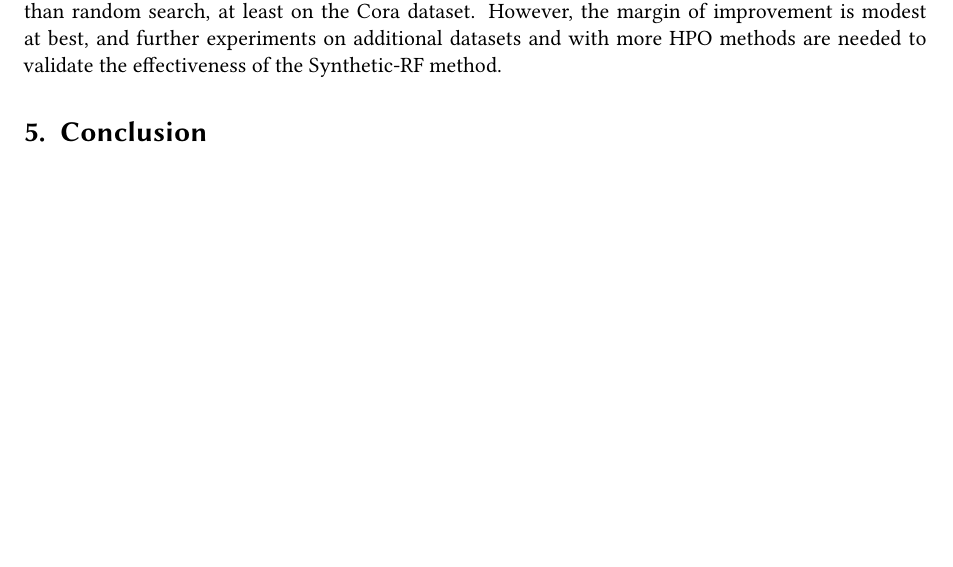
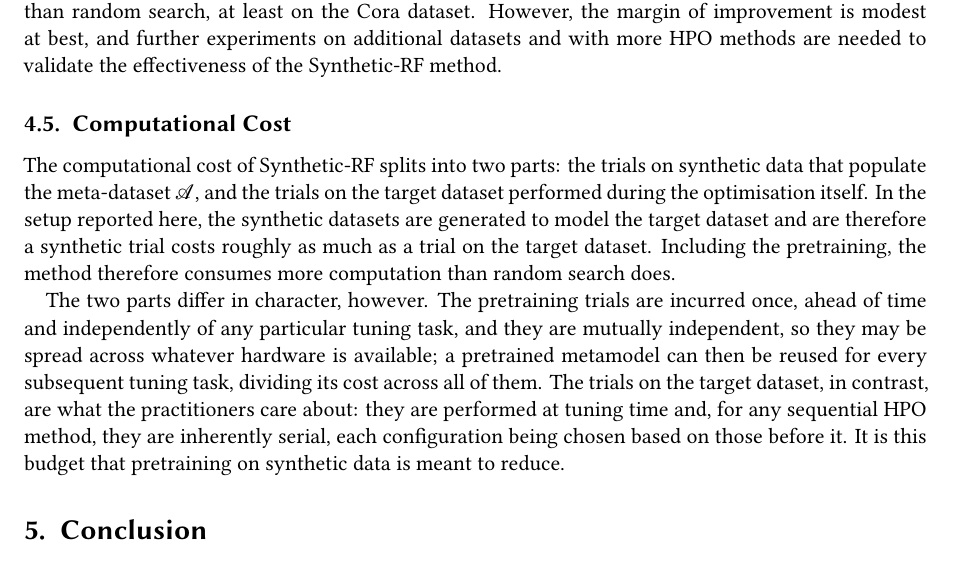
Before and after one commit to marekdedic/IWCIDM-ITAT-2026-paper, a LaTeX document (IWCIDM-ITAT-2026-paper.tex, which reads src/experimental-evaluation.tex): part of page 6 of 7 before the commit and part of page 6 of 8 after it, cut so that both start at the same text, the shorter picture padded with empty space. Compiled offline with XeLaTeX; a LaTeX package or settings file that is missing is left out.

Commit message:
Addressing computational costs

```diff
--- a/src/experimental-evaluation.tex
+++ b/src/experimental-evaluation.tex
@@ -29,3 +29,9 @@ Fot the metamodel, we used a scikit-learn Random Forest regressor with all param
 \subsection{Results and Analysis}
 
 The preliminary experimental evaluation is limited in nature. Since only one dataset and two methods were evaluated, the results are not sufficient to draw any general conclusions. However, the results do provide some initial insights into the performance of the Synthetic-RF method. On average (across 5 independent runs), Synthetic-RF achieved a final F1 score of 0.8628, while random search achieved an F1 score of 0.8535. This indicates that Synthetic-RF is able to find better hyperparameter configurations than random search, at least on the Cora dataset. However, the margin of improvement is modest at best, and further experiments on additional datasets and with more HPO methods are needed to validate the effectiveness of the Synthetic-RF method.
+
+\subsection{Computational Cost}
+
+The computational cost of Synthetic-RF splits into two parts: the trials on synthetic data that populate the meta-dataset \( \mathcal{A} \), and the trials on the target dataset performed during the optimisation itself. In the setup reported here, the synthetic datasets are generated to model the target dataset and are therefore a synthetic trial costs roughly as much as a trial on the target dataset. Including the pretraining, the method therefore consumes more computation than random search does.
+
+The two parts differ in character, however. The pretraining trials are incurred once, ahead of time and independently of any particular tuning task, and they are mutually independent, so they may be spread across whatever hardware is available; a pretrained metamodel can then be reused for every subsequent tuning task, dividing its cost across all of them. The trials on the target dataset, in contrast, are what the practitioners care about: they are performed at tuning time and, for any sequential HPO method, they are inherently serial, each configuration being chosen based on those before it. It is this budget that pretraining on synthetic data is meant to reduce.
```
